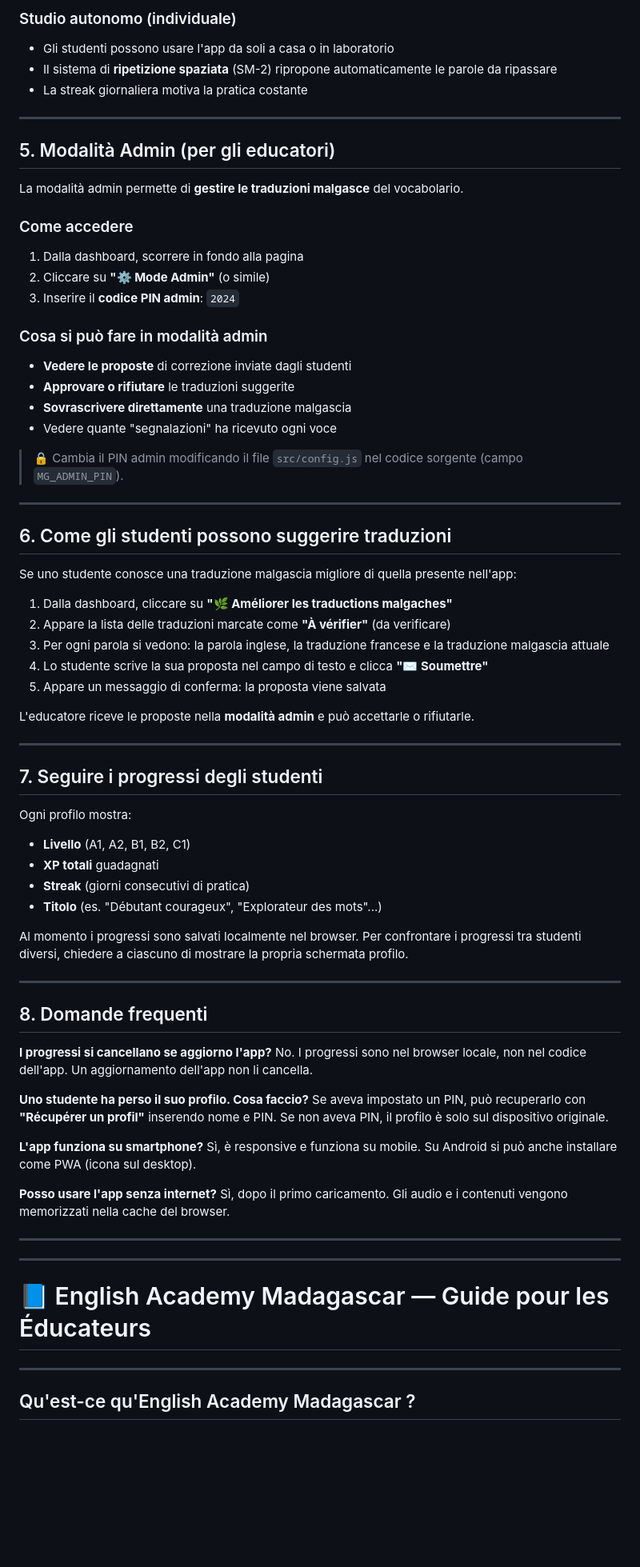
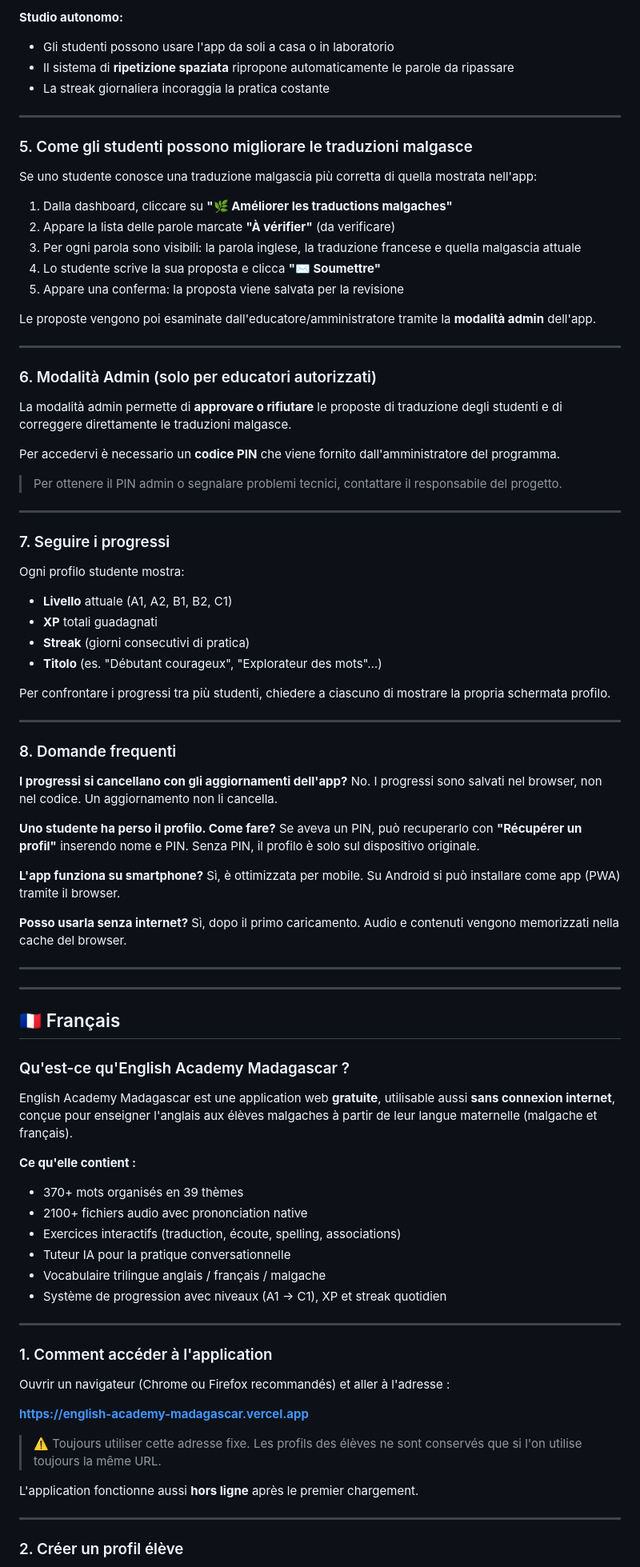
Before and after one commit to Poliuti/english-academy-madagascar, a Markdown page: GUIDA_EDUCATORI.md, the part around one of its changes. Shown at 80% size. Rendered like a GitHub page; blank space fills up the shorter version.

```diff
--- a/GUIDA_EDUCATORI.md
+++ b/GUIDA_EDUCATORI.md
@@ -74,77 +71,91 @@ Dopo il login lo studente vede la **dashboard**, che mostra:
 
-### Studio autonomo (individuale)
+**Studio autonomo:**
 - Gli studenti possono usare l'app da soli a casa o in laboratorio
-- Il sistema di **ripetizione spaziata** (SM-2) ripropone automaticamente le parole da ripassare
-- La streak giornaliera motiva la pratica costante
+- Il sistema di **ripetizione spaziata** ripropone automaticamente le parole da ripassare
+- La streak giornaliera incoraggia la pratica costante
 
 ---
 
-## 5. Modalità Admin (per gli educatori)
+### 5. Come gli studenti possono migliorare le traduzioni malgasce
 
-La modalità admin permette di **gestire le traduzioni malgasce** del vocabolario.
+Se uno studente conosce una traduzione malgascia più corretta di quella mostrata nell'app:
 
-### Come accedere
-1. Dalla dashboard, scorrere in fondo alla pagina
-2. Cliccare su **"⚙️ Mode Admin"** (o simile)
-3. Inserire il **codice PIN admin**: `2024`
+1. Dalla dashboard, cliccare su **"🌿 Améliorer les traductions malgaches"**
+2. Appare la lista delle parole marcate **"À vérifier"** (da verificare)
+3. Per ogni parola sono visibili: la parola inglese, la traduzione francese e quella malgascia attuale
+4. Lo studente scrive la sua proposta e clicca **"✉️ Soumettre"**
+5. Appare una conferma: la proposta viene salvata per la revisione
 
-### Cosa si può fare in modalità admin
-- **Vedere le proposte** di correzione inviate dagli studenti
-- **Approvare o rifiutare** le traduzioni suggerite
-- **Sovrascrivere direttamente** una traduzione malgascia
-- Vedere quante "segnalazioni" ha ricevuto ogni voce
-
-> 🔒 Cambia il PIN admin modificando il file `src/config.js` nel codice sorgente (campo `MG_ADMIN_PIN`).
+Le proposte vengono poi esaminate dall'educatore/amministratore tramite la **modalità admin** dell'app.
 
 ---
 
-## 6. Come gli studenti possono suggerire traduzioni
+### 6. Modalità Admin (solo per educatori autorizzati)
 
-Se uno studente conosce una traduzione malgascia migliore di quella presente nell'app:
+La modalità admin permette di **approvare o rifiutare** le proposte di traduzione degli studenti e di correggere direttamente le traduzioni malgasce.
 
-1. Dalla dashboard, cliccare su **"🌿 Améliorer les traductions malgaches"**
-2. Appare la lista delle traduzioni marcate come **"À vérifier"** (da verificare)
-3. Per ogni parola si vedono: la parola inglese, la traduzione francese e la traduzione malgascia attuale
-4. Lo studente scrive la sua proposta nel campo di testo e clicca **"✉️ Soumettre"**
-5. Appare un messaggio di conferma: la proposta viene salvata
+Per accedervi è necessario un **codice PIN** che viene fornito dall'amministratore del programma.
 
-L'educatore riceve le proposte nella **modalità admin** e può accettarle o rifiutarle.
+> Per ottenere il PIN admin o segnalare problemi tecnici, contattare il responsabile del progetto.
 
 ---
 
-## 7. Seguire i progressi degli studenti
+### 7. Seguire i progressi
 
-Ogni profilo mostra:
-- **Livello** (A1, A2, B1, B2, C1)
-- **XP totali** guadagnati
+Ogni profilo studente mostra:
+- **Livello** attuale (A1, A2, B1, B2, C1)
+- **XP** totali guadagnati
 - **Streak** (giorni consecutivi di pratica)
-- **Titolo** (es. "Débutant courageux", "Explorateur des mots"...)
+- **Titolo** (es. "Débutant courageux", "Explorateur des mots"…)
 
-Al momento i progressi sono salvati localmente nel browser. Per confrontare i progressi tra studenti diversi, chiedere a ciascuno di mostrare la propria schermata profilo.
+Per confrontare i progressi tra più studenti, chiedere a ciascuno di mostrare la propria schermata profilo.
 
 ---
 
-## 8. Domande frequenti
+### 8. Domande frequenti
 
-**I progressi si cancellano se aggiorno l'app?**
-No. I progressi sono nel browser locale, non nel codice dell'app. Un aggiornamento dell'app non li cancella.
+**I progressi si cancellano con gli aggiornamenti dell'app?**
+No. I progressi sono salvati nel browser, non nel codice. Un aggiornamento non li cancella.
 
-**Uno studente ha perso il suo profilo. Cosa faccio?**
-Se aveva impostato un PIN, può recuperarlo con **"Récupérer un profil"** inserendo nome e PIN. Se non aveva PIN, il profilo è solo sul dispositivo originale.
+**Uno studente ha perso il profilo. Come fare?**
+Se aveva un PIN, può recuperarlo con **"Récupérer un profil"** inserendo nome e PIN. Senza PIN, il profilo è solo sul dispositivo originale.
 
 **L'app funziona su smartphone?**
-Sì, è responsive e funziona su mobile. Su Android si può anche installare come PWA (icona sul desktop).
+Sì, è ottimizzata per mobile. Su Android si può installare come app (PWA) tramite il browser.
 
-**Posso usare l'app senza internet?**
-Sì, dopo il primo caricamento. Gli audio e i contenuti vengono memorizzati nella cache del browser.
+**Posso usarla senza internet?**
+Sì, dopo il primo caricamento. Audio e contenuti vengono memorizzati nella cache del browser.
+
+---
+---
+
+## 🇫🇷 Français
+
+### Qu'est-ce qu'English Academy Madagascar ?
+
+English Academy Madagascar est une application web **gratuite**, utilisable aussi **sans connexion internet**, conçue pour enseigner l'anglais aux élèves malgaches à partir de leur langue maternelle (malgache et français).
+
+**Ce qu'elle contient :**
+- 370+ mots organisés en 39 thèmes
+- 2100+ fichiers audio avec prononciation native
+- Exercices interactifs (traduction, écoute, spelling, associations)
+- Tuteur IA pour la pratique conversationnelle
+- Vocabulaire trilingue anglais / français / malgache
+- Système de progression avec niveaux (A1 → C1), XP et streak quotidien
 
 ---
 
----
+### 1. Comment accéder à l'application
 
-# 📘 English Academy Madagascar — Guide pour les Éducateurs
+Ouvrir un navigateur (Chrome ou Firefox recommandés) et aller à l'adresse :
+
+**https://english-academy-madagascar.vercel.app**
+
+> ⚠️ Toujours utiliser cette adresse fixe. Les profils des élèves ne sont conservés que si l'on utilise toujours la même URL.
+
+L'application fonctionne aussi **hors ligne** après le premier chargement.
 
 ---
 
-## Qu'est-ce qu'English Academy Madagascar ?
+### 2. Créer un profil élève
 
```
Also changed, not shown: other parts of GUIDA_EDUCATORI.md (+73 -116 lines).
